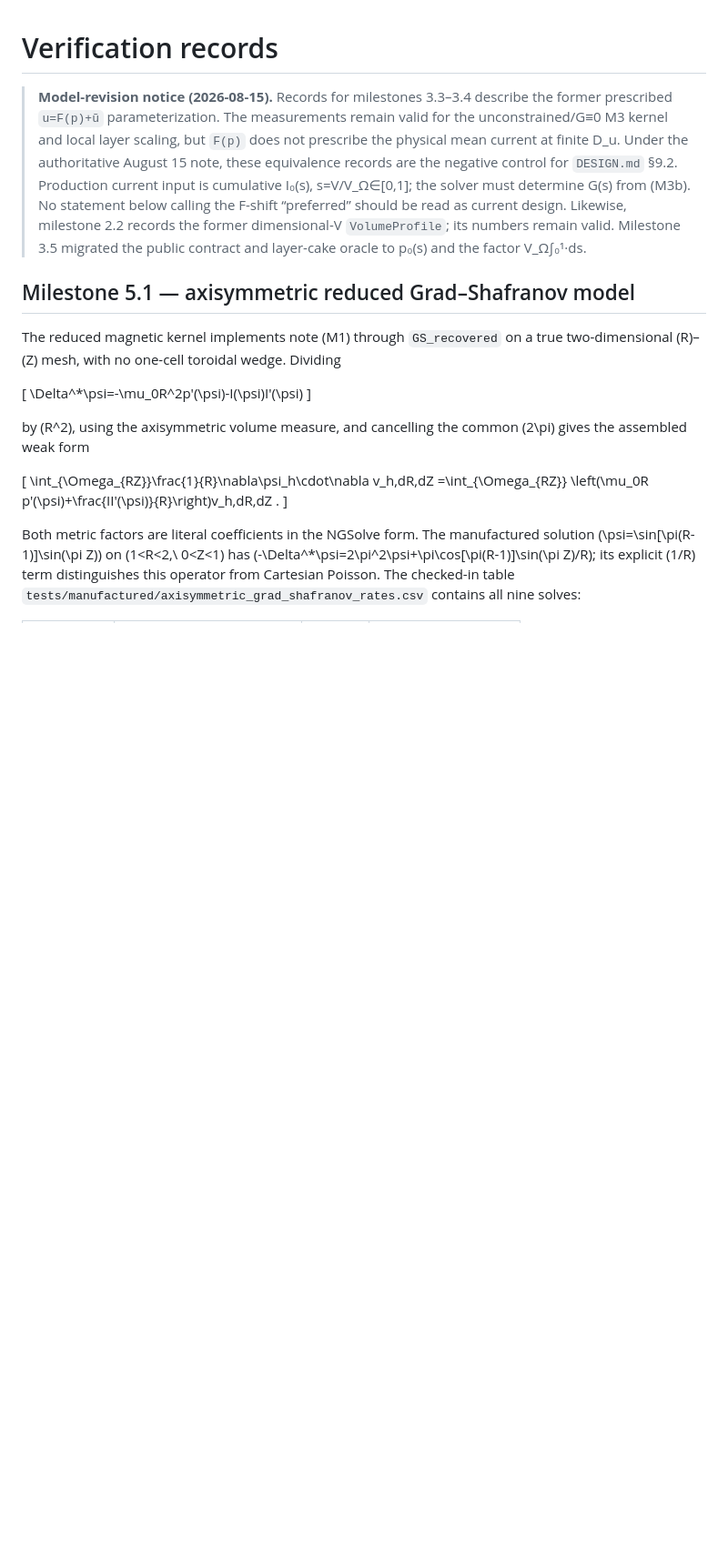
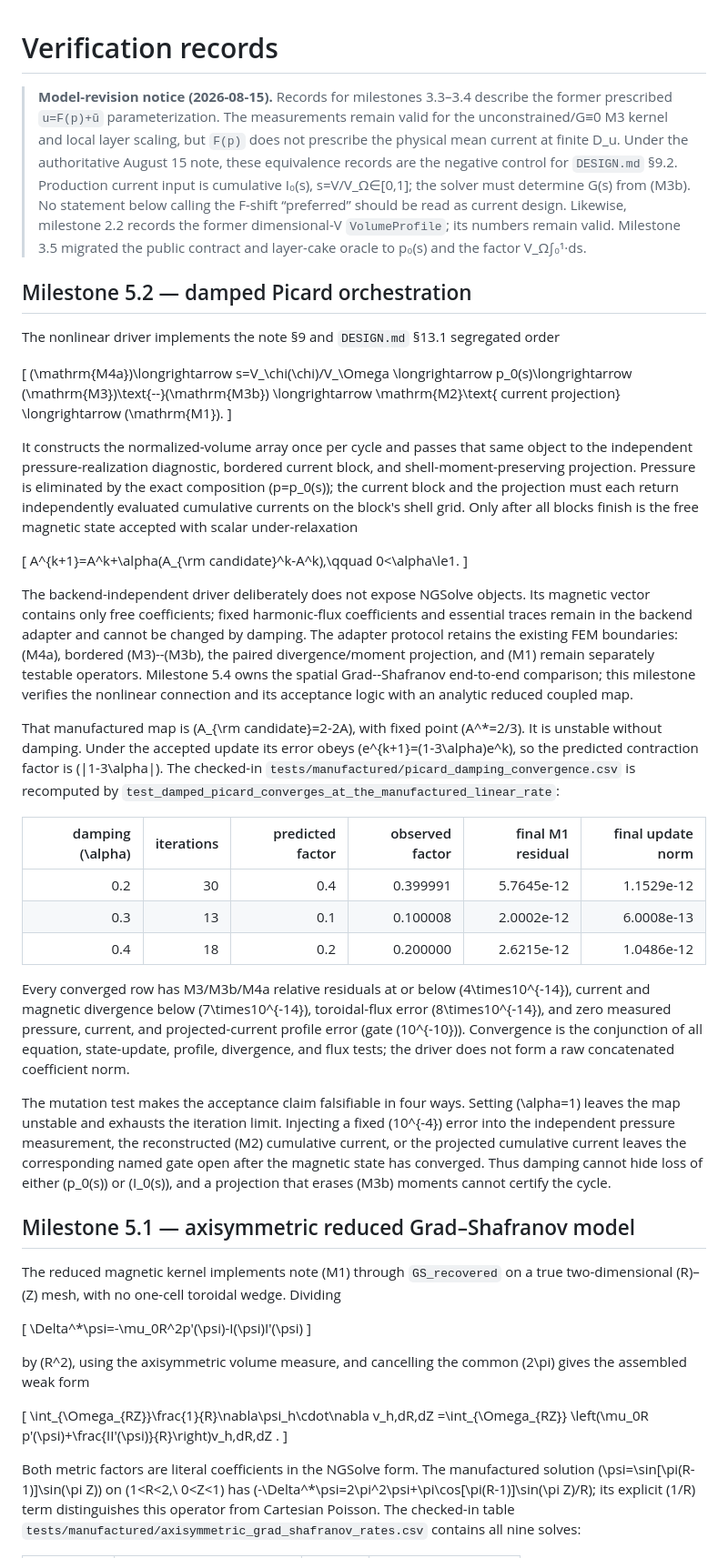
Before and after one commit to landreman/remec, a Markdown page: docs/verification.md, the part around the change. Shown at 91% size. Drawn GitHub-style; blank space fills up the shorter version.

Commit message:
Record milestone 5.2 verification

```diff
--- a/docs/verification.md
+++ b/docs/verification.md
@@ -10,6 +10,65 @@
 > Likewise, milestone 2.2 records the former dimensional-V `VolumeProfile`; its
 > numbers remain valid. Milestone 3.5 migrated the public contract and layer-cake
 > oracle to p₀(s) and the factor V_Ω∫₀¹·ds.
+
+## Milestone 5.2 — damped Picard orchestration
+
+The nonlinear driver implements the note §9 and `DESIGN.md` §13.1 segregated order
+
+\[
+(\mathrm{M4a})\longrightarrow s=V_\chi(\chi)/V_\Omega
+\longrightarrow p_0(s)\longrightarrow (\mathrm{M3})\text{--}(\mathrm{M3b})
+\longrightarrow \mathrm{M2}\text{ current projection}
+\longrightarrow (\mathrm{M1}).
+\]
+
+It constructs the normalized-volume array once per cycle and passes that same object to
+the independent pressure-realization diagnostic, bordered current block, and
+shell-moment-preserving projection. Pressure is eliminated by the exact composition
+\(p=p_0(s)\); the current block and the projection must each return independently evaluated
+cumulative currents on the block's shell grid. Only after all blocks finish is the free
+magnetic state accepted with scalar under-relaxation
+
+\[
+A^{k+1}=A^k+\alpha(A_{\rm candidate}^k-A^k),\qquad 0<\alpha\le1.
+\]
+
+The backend-independent driver deliberately does not expose NGSolve objects. Its magnetic
+vector contains only free coefficients; fixed harmonic-flux coefficients and essential traces
+remain in the backend adapter and cannot be changed by damping. The adapter protocol retains
+the existing FEM boundaries: (M4a), bordered (M3)--(M3b), the paired divergence/moment
+projection, and (M1) remain separately testable operators. Milestone 5.4
+owns the spatial Grad--Shafranov end-to-end comparison; this milestone verifies the nonlinear
+connection and its acceptance logic with an analytic reduced coupled map.
+
+That manufactured map is
+\(A_{\rm candidate}=2-2A\), with fixed point \(A^*=2/3\). It is unstable without
+damping. Under the accepted update its error obeys
+\(e^{k+1}=(1-3\alpha)e^k\), so the predicted contraction factor is
+\(|1-3\alpha|\). The checked-in
+`tests/manufactured/picard_damping_convergence.csv` is recomputed by
+`test_damped_picard_converges_at_the_manufactured_linear_rate`:
+
+| damping \(\alpha\) | iterations | predicted factor | observed factor | final M1 residual | final update norm |
+| ---: | ---: | ---: | ---: | ---: | ---: |
+| 0.2 | 30 | 0.4 | 0.399991 | 5.7645e-12 | 1.1529e-12 |
+| 0.3 | 13 | 0.1 | 0.100008 | 2.0002e-12 | 6.0008e-13 |
+| 0.4 | 18 | 0.2 | 0.200000 | 2.6215e-12 | 1.0486e-12 |
+
+Every converged row has M3/M3b/M4a relative residuals at or below
+\(4\times10^{-14}\), current and magnetic divergence below \(7\times10^{-14}\),
+toroidal-flux error \(8\times10^{-14}\), and zero measured pressure, current, and
+projected-current profile error (gate \(10^{-10}\)). Convergence is the conjunction of
+all equation, state-update, profile, divergence, and flux tests; the driver does not form a
+raw concatenated coefficient norm.
+
+The mutation test makes the acceptance claim falsifiable in four ways. Setting
+\(\alpha=1\) leaves the map unstable and exhausts the iteration limit. Injecting a fixed
+\(10^{-4}\) error into the independent pressure measurement, the reconstructed (M2)
+cumulative current, or the projected cumulative current leaves the corresponding named gate
+open after the magnetic state has converged. Thus damping cannot hide loss of either
+\(p_0(s)\) or \(I_0(s)\), and a projection that erases (M3b) moments cannot certify the
+cycle.
 
 ## Milestone 5.1 — axisymmetric reduced Grad–Shafranov model
 
```
Also changed, not shown: docs/STATUS.md (+24 -2 lines).
